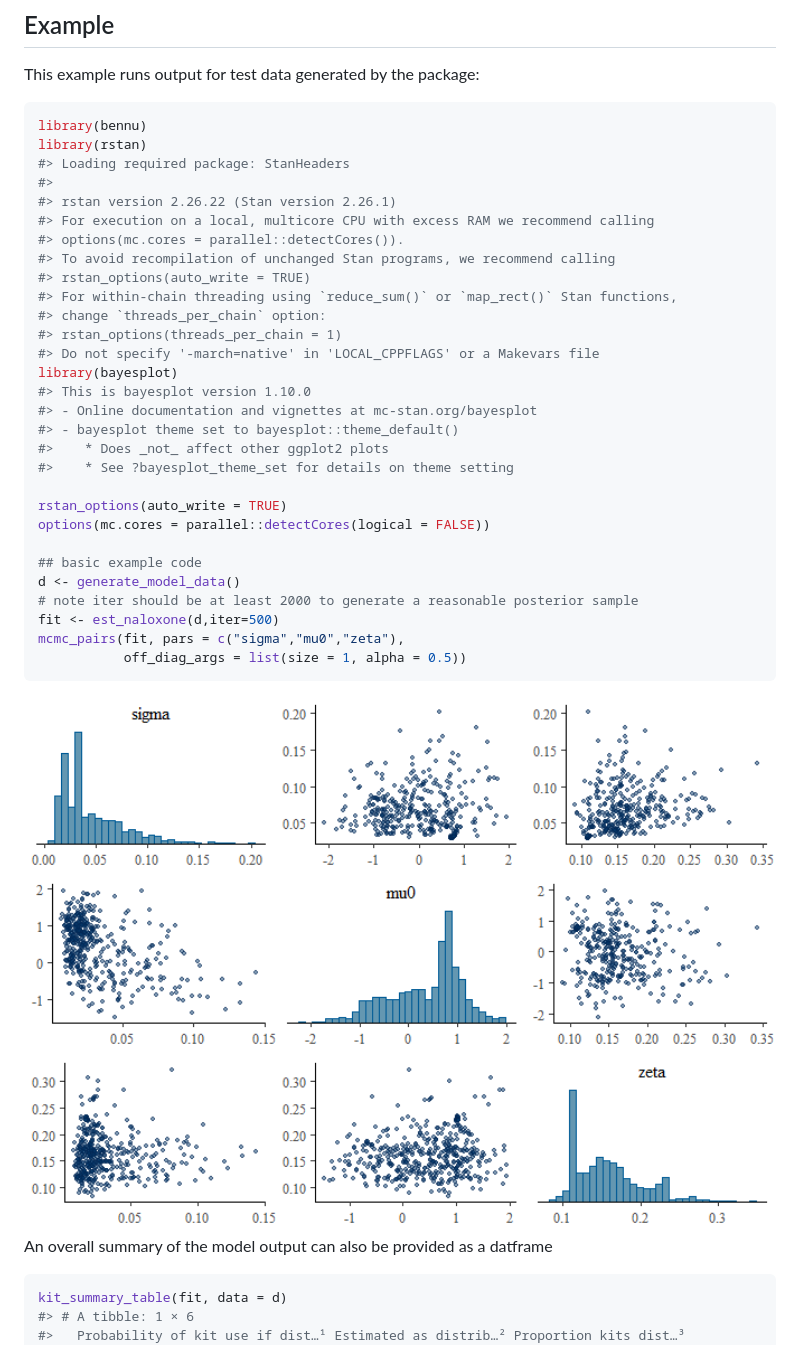
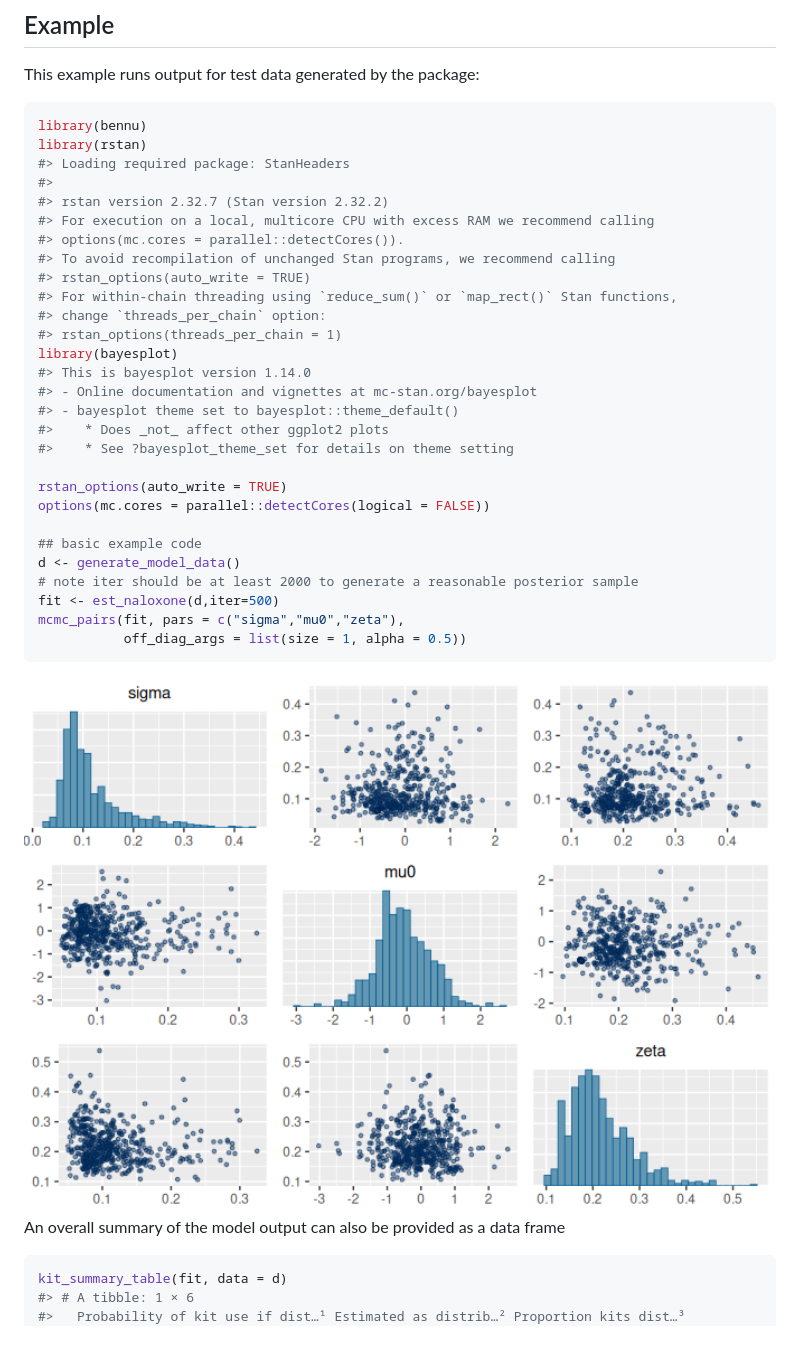
Before and after one commit to sempwn/bennu, a Markdown page: README.md, the part around the change printed below. Rendered like a GitHub page; pictures changed too: man/figures/README-example-1.png.

Commit message:
Re #46 prepare for 0.3.2 release.

````diff
--- a/README.md
+++ b/README.md
@@ -46,7 +46,7 @@ library(bennu)
 library(rstan)
 #> Loading required package: StanHeaders
 #>
-#> rstan version 2.26.22 (Stan version 2.26.1)
+#> rstan version 2.32.7 (Stan version 2.32.2)
 #> For execution on a local, multicore CPU with excess RAM we recommend calling
 #> options(mc.cores = parallel::detectCores()).
 #> To avoid recompilation of unchanged Stan programs, we recommend calling
@@ -54,9 +54,8 @@ library(rstan)
 #> For within-chain threading using `reduce_sum()` or `map_rect()` Stan functions,
 #> change `threads_per_chain` option:
 #> rstan_options(threads_per_chain = 1)
-#> Do not specify '-march=native' in 'LOCAL_CPPFLAGS' or a Makevars file
 library(bayesplot)
-#> This is bayesplot version 1.10.0
+#> This is bayesplot version 1.14.0
 #> - Online documentation and vignettes at mc-stan.org/bayesplot
 #> - bayesplot theme set to bayesplot::theme_default()
 #>    * Does _not_ affect other ggplot2 plots
@@ -75,8 +74,8 @@ mcmc_pairs(fit, pars = c("sigma","mu0","zeta"),
 
 <img src="man/figures/README-example-1.png" width="100%" />
 
-An overall summary of the model output can also be provided as a
-datframe
+An overall summary of the model output can also be provided as a data
+frame
 
 ``` r
 kit_summary_table(fit, data = d)
````
Also changed, not shown: other parts of README.md (+1 -1 lines), NEWS.md (+3 -0 lines).
